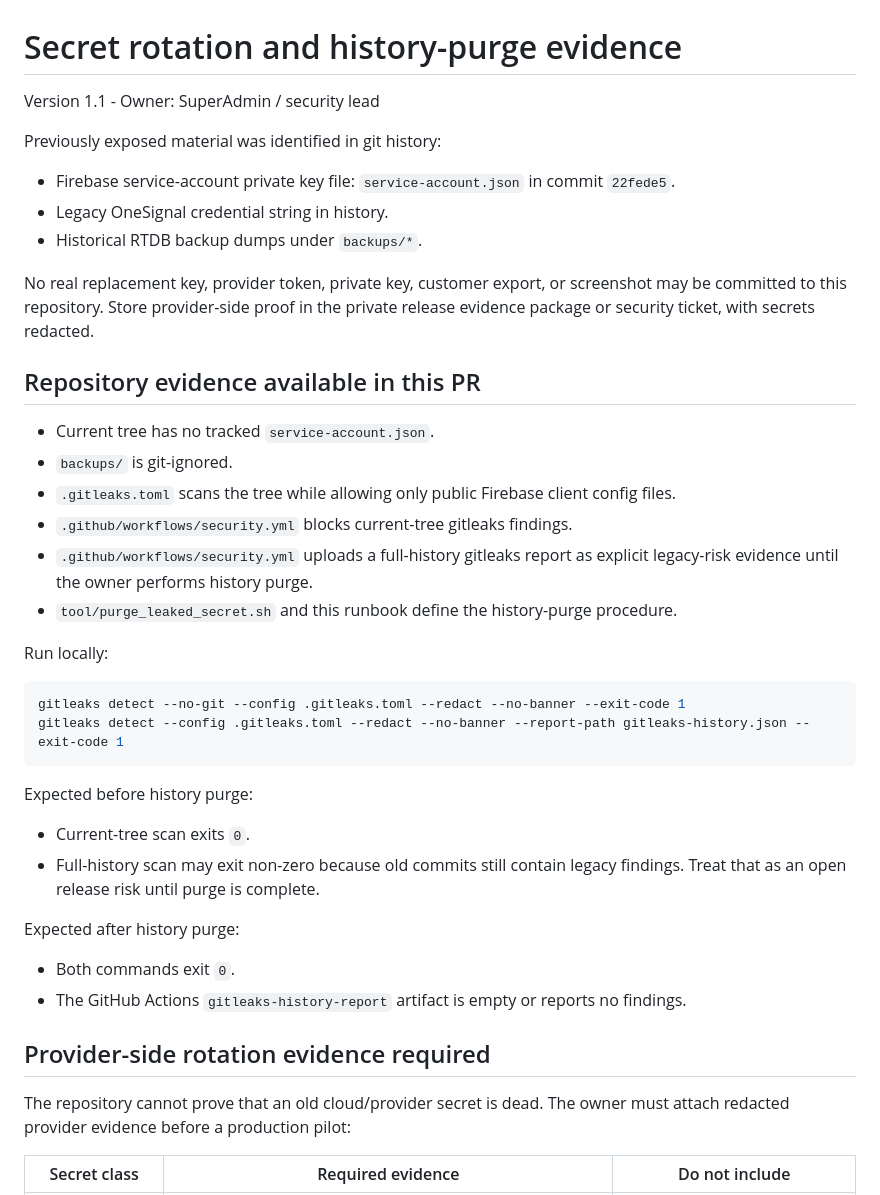
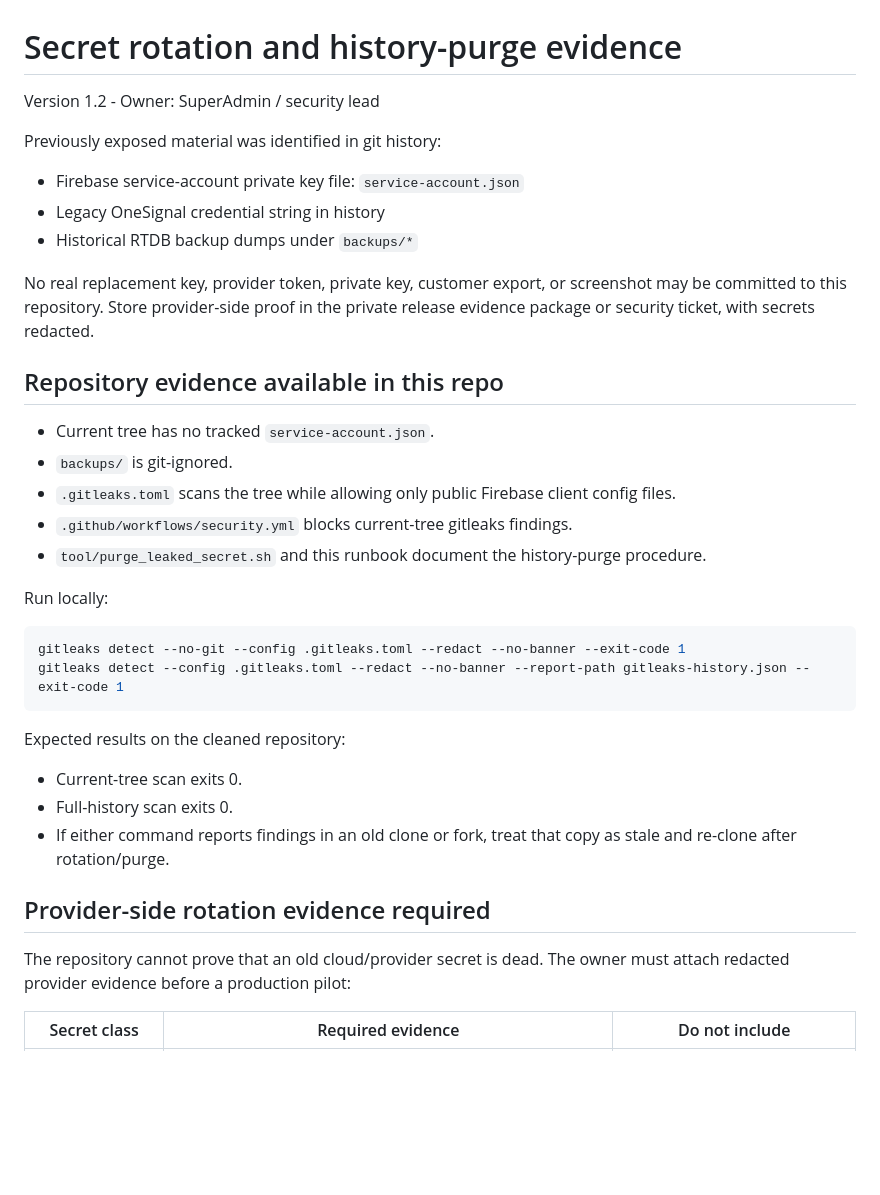
Before and after one commit to KubixDesiney/Alert_Sys_App, a Markdown page: docs/SECRET_ROTATION.md, the part around one of its changes. Rendered like a GitHub page; blank space fills up the shorter version.

````diff
--- a/docs/SECRET_ROTATION.md
+++ b/docs/SECRET_ROTATION.md
@@ -1,26 +1,22 @@
 # Secret rotation and history-purge evidence
 
-Version 1.1 - Owner: SuperAdmin / security lead
+Version 1.2 - Owner: SuperAdmin / security lead
 
 Previously exposed material was identified in git history:
 
-- Firebase service-account private key file: `service-account.json` in commit `22fede5`.
-- Legacy OneSignal credential string in history.
-- Historical RTDB backup dumps under `backups/*`.
+- Firebase service-account private key file: `service-account.json`
+- Legacy OneSignal credential string in history
+- Historical RTDB backup dumps under `backups/*`
 
-No real replacement key, provider token, private key, customer export, or screenshot
-may be committed to this repository. Store provider-side proof in the private
-release evidence package or security ticket, with secrets redacted.
+No real replacement key, provider token, private key, customer export, or screenshot may be committed to this repository. Store provider-side proof in the private release evidence package or security ticket, with secrets redacted.
 
-## Repository evidence available in this PR
+## Repository evidence available in this repo
 
 - Current tree has no tracked `service-account.json`.
 - `backups/` is git-ignored.
 - `.gitleaks.toml` scans the tree while allowing only public Firebase client config files.
 - `.github/workflows/security.yml` blocks current-tree gitleaks findings.
-- `.github/workflows/security.yml` uploads a full-history gitleaks report as explicit
-  legacy-risk evidence until the owner performs history purge.
-- `tool/purge_leaked_secret.sh` and this runbook define the history-purge procedure.
+- `tool/purge_leaked_secret.sh` and this runbook document the history-purge procedure.
 
 Run locally:
 
@@ -29,21 +25,15 @@ gitleaks detect --no-git --config .gitleaks.toml --redact --no-banner --exit-cod
 gitleaks detect --config .gitleaks.toml --redact --no-banner --report-path gitleaks-history.json --exit-code 1
 ```
 
-Expected before history purge:
+Expected results on the cleaned repository:
 
-- Current-tree scan exits `0`.
-- Full-history scan may exit non-zero because old commits still contain legacy
-  findings. Treat that as an open release risk until purge is complete.
-
-Expected after history purge:
-
-- Both commands exit `0`.
-- The GitHub Actions `gitleaks-history-report` artifact is empty or reports no findings.
+- Current-tree scan exits 0.
+- Full-history scan exits 0.
+- If either command reports findings in an old clone or fork, treat that copy as stale and re-clone after rotation/purge.
 
 ## Provider-side rotation evidence required
 
-The repository cannot prove that an old cloud/provider secret is dead. The owner
-must attach redacted provider evidence before a production pilot:
+The repository cannot prove that an old cloud/provider secret is dead. The owner must attach redacted provider evidence before a production pilot:
 
 | Secret class | Required evidence | Do not include |
 |---|---|---|
````
Also changed, not shown: other parts of docs/SECRET_ROTATION.md (+13 -33 lines).
